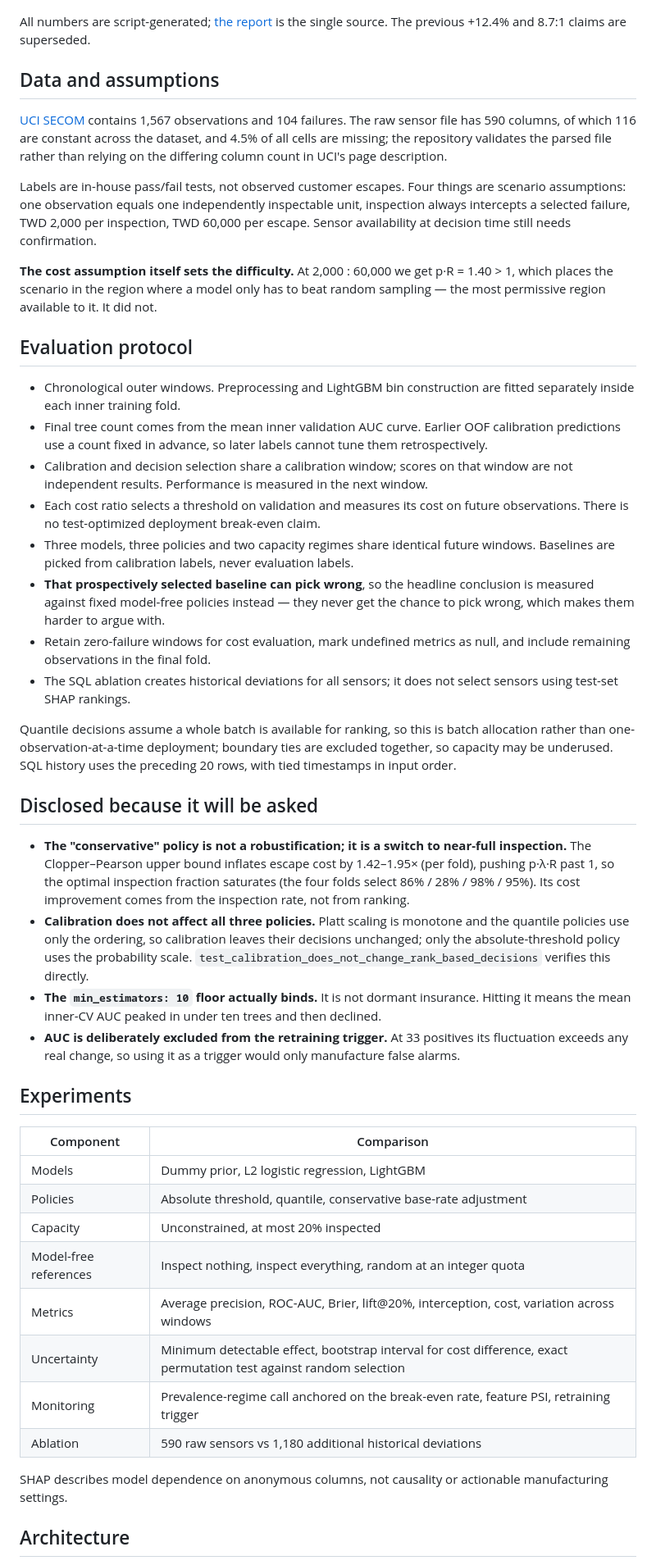
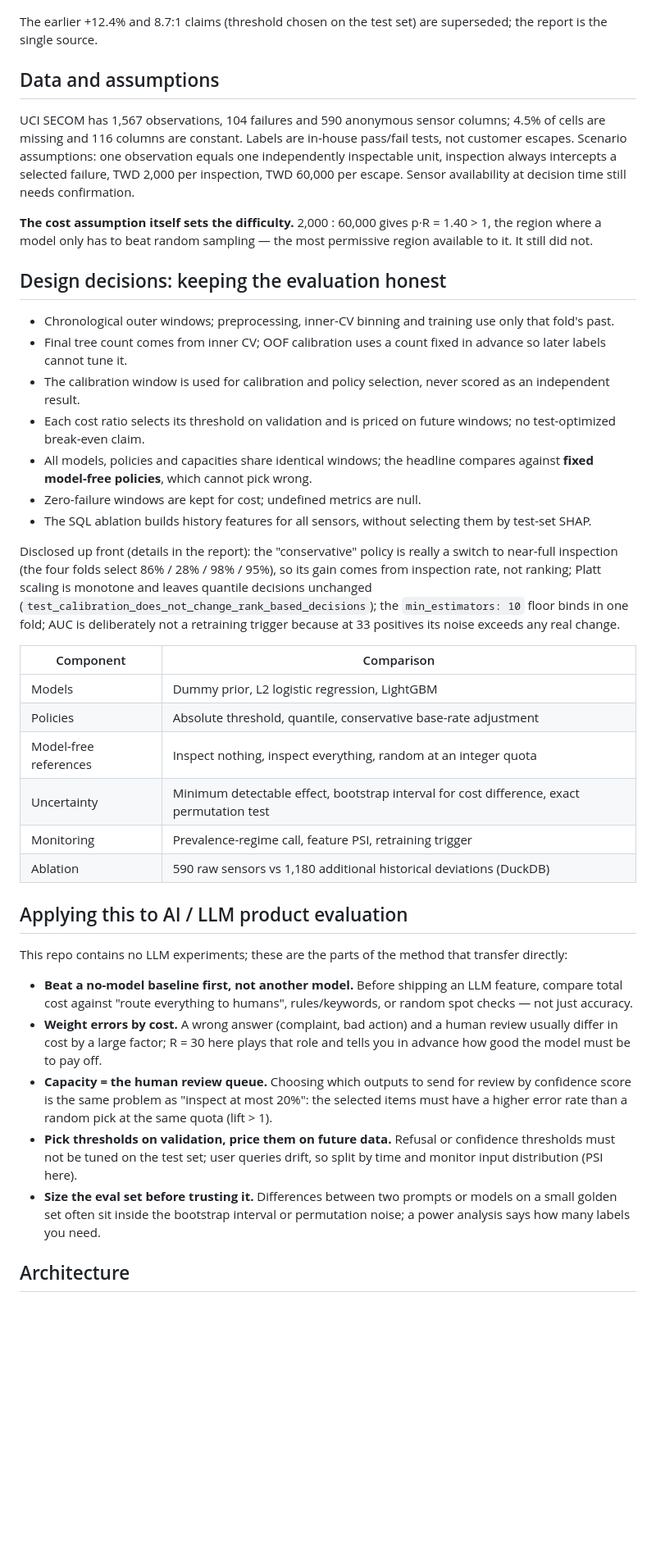
Before and after one commit to mina201199/secom-cost-sensitive-eval, a Markdown page: README.md, the part around one of its changes. Shown at 82% size. Rendered like a GitHub page; blank space fills up the shorter version.

```diff
--- a/README.md
+++ b/README.md
@@ -44,50 +49,44 @@ The mechanism is drift. Against the first fold's training window, PSI is computa
 
 ![Rolling evaluation](reports/figures/backtest.png)
 
-All numbers are script-generated; [the report](reports/executive_summary.md) is the single source. The previous +12.4% and 8.7:1 claims are superseded.
+The earlier +12.4% and 8.7:1 claims (threshold chosen on the test set) are superseded; the report is the single source.
 
 ## Data and assumptions
 
-[UCI SECOM](https://archive.ics.uci.edu/dataset/179/secom) contains 1,567 observations and 104 failures. The raw sensor file has 590 columns, of which 116 are constant across the dataset, and 4.5% of all cells are missing; the repository validates the parsed file rather than relying on the differing column count in UCI's page description.
+UCI SECOM has 1,567 observations, 104 failures and 590 anonymous sensor columns; 4.5% of cells are missing and 116 columns are constant. Labels are in-house pass/fail tests, not customer escapes. Scenario assumptions: one observation equals one independently inspectable unit, inspection always intercepts a selected failure, TWD 2,000 per inspection, TWD 60,000 per escape. Sensor availability at decision time still needs confirmation.
 
-Labels are in-house pass/fail tests, not observed customer escapes. Four things are scenario assumptions: one observation equals one independently inspectable unit, inspection always intercepts a selected failure, TWD 2,000 per inspection, TWD 60,000 per escape. Sensor availability at decision time still needs confirmation.
+**The cost assumption itself sets the difficulty.** 2,000 : 60,000 gives p·R = 1.40 > 1, the region where a model only has to beat random sampling — the most permissive region available to it. It still did not.
 
-**The cost assumption itself sets the difficulty.** At 2,000 : 60,000 we get p·R = 1.40 > 1, which places the scenario in the region where a model only has to beat random sampling — the most permissive region available to it. It did not.
+## Design decisions: keeping the evaluation honest
 
-## Evaluation protocol
+- Chronological outer windows; preprocessing, inner-CV binning and training use only that fold's past.
+- Final tree count comes from inner CV; OOF calibration uses a count fixed in advance so later labels cannot tune it.
+- The calibration window is used for calibration and policy selection, never scored as an independent result.
+- Each cost ratio selects its threshold on validation and is priced on future windows; no test-optimized break-even claim.
+- All models, policies and capacities share identical windows; the headline compares against **fixed model-free policies**, which cannot pick wrong.
+- Zero-failure windows are kept for cost; undefined metrics are null.
+- The SQL ablation builds history features for all sensors, without selecting them by test-set SHAP.
 
-- Chronological outer windows. Preprocessing and LightGBM bin construction are fitted separately inside each inner training fold.
-- Final tree count comes from the mean inner validation AUC curve. Earlier OOF calibration predictions use a count fixed in advance, so later labels cannot tune them retrospectively.
-- Calibration and decision selection share a calibration window; scores on that window are not independent results. Performance is measured in the next window.
-- Each cost ratio selects a threshold on validation and measures its cost on future observations. There is no test-optimized deployment break-even claim.
-- Three models, three policies and two capacity regimes share identical future windows. Baselines are picked from calibration labels, never evaluation labels.
-- **That prospectively selected baseline can pick wrong**, so the headline conclusion is measured against fixed model-free policies instead — they never get the chance to pick wrong, which makes them harder to argue with.
-- Retain zero-failure windows for cost evaluation, mark undefined metrics as null, and include remaining observations in the final fold.
-- The SQL ablation creates historical deviations for all sensors; it does not select sensors using test-set SHAP rankings.
-
-Quantile decisions assume a whole batch is available for ranking, so this is batch allocation rather than one-observation-at-a-time deployment; boundary ties are excluded together, so capacity may be underused. SQL history uses the preceding 20 rows, with tied timestamps in input order.
-
-## Disclosed because it will be asked
-
-- **The "conservative" policy is not a robustification; it is a switch to near-full inspection.** The Clopper–Pearson upper bound inflates escape cost by 1.42–1.95× (per fold), pushing p·λ·R past 1, so the optimal inspection fraction saturates (the four folds select 86% / 28% / 98% / 95%). Its cost improvement comes from the inspection rate, not from ranking.
-- **Calibration does not affect all three policies.** Platt scaling is monotone and the quantile policies use only the ordering, so calibration leaves their decisions unchanged; only the absolute-threshold policy uses the probability scale. `test_calibration_does_not_change_rank_based_decisions` verifies this directly.
-- **The `min_estimators: 10` floor actually binds.** It is not dormant insurance. Hitting it means the mean inner-CV AUC peaked in under ten trees and then declined.
-- **AUC is deliberately excluded from the retraining trigger.** At 33 positives its fluctuation exceeds any real change, so using it as a trigger would only manufacture false alarms.
-
-## Experiments
+Disclosed up front (details in the report): the "conservative" policy is really a switch to near-full inspection (the four folds select 86% / 28% / 98% / 95%), so its gain comes from inspection rate, not ranking; Platt scaling is monotone and leaves quantile decisions unchanged (`test_calibration_does_not_change_rank_based_decisions`); the `min_estimators: 10` floor binds in one fold; AUC is deliberately not a retraining trigger because at 33 positives its noise exceeds any real change.
 
 | Component | Comparison |
 | --- | --- |
 | Models | Dummy prior, L2 logistic regression, LightGBM |
 | Policies | Absolute threshold, quantile, conservative base-rate adjustment |
-| Capacity | Unconstrained, at most 20% inspected |
 | Model-free references | Inspect nothing, inspect everything, random at an integer quota |
-| Metrics | Average precision, ROC-AUC, Brier, lift@20%, interception, cost, variation across windows |
-| Uncertainty | Minimum detectable effect, bootstrap interval for cost difference, exact permutation test against random selection |
-| Monitoring | Prevalence-regime call anchored on the break-even rate, feature PSI, retraining trigger |
-| Ablation | 590 raw sensors vs 1,180 additional historical deviations |
+| Uncertainty | Minimum detectable effect, bootstrap interval for cost difference, exact permutation test |
+| Monitoring | Prevalence-regime call, feature PSI, retraining trigger |
+| Ablation | 590 raw sensors vs 1,180 additional historical deviations (DuckDB) |
 
-SHAP describes model dependence on anonymous columns, not causality or actionable manufacturing settings.
+## Applying this to AI / LLM product evaluation
+
+This repo contains no LLM experiments; these are the parts of the method that transfer directly:
+
+- **Beat a no-model baseline first, not another model.** Before shipping an LLM feature, compare total cost against "route everything to humans", rules/keywords, or random spot checks — not just accuracy.
+- **Weight errors by cost.** A wrong answer (complaint, bad action) and a human review usually differ in cost by a large factor; R = 30 here plays that role and tells you in advance how good the model must be to pay off.
+- **Capacity = the human review queue.** Choosing which outputs to send for review by confidence score is the same problem as "inspect at most 20%": the selected items must have a higher error rate than a random pick at the same quota (lift > 1).
+- **Pick thresholds on validation, price them on future data.** Refusal or confidence thresholds must not be tuned on the test set; user queries drift, so split by time and monitor input distribution (PSI here).
+- **Size the eval set before trusting it.** Differences between two prompts or models on a small golden set often sit inside the bootstrap interval or permutation noise; a power analysis says how many labels you need.
 
 ## Architecture
 
```
Also changed, not shown: other parts of README.md (+36 -49 lines), README.zh-TW.md (+63 -85 lines).
